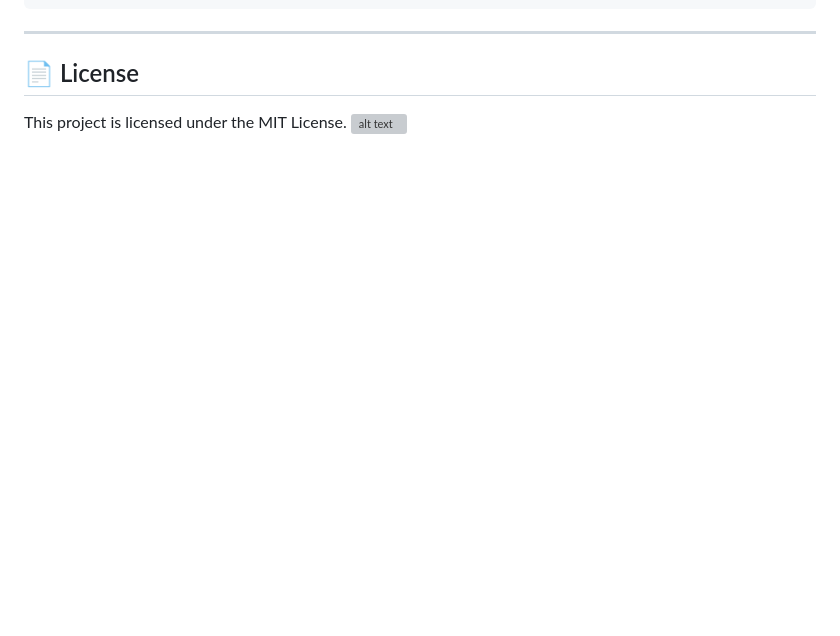
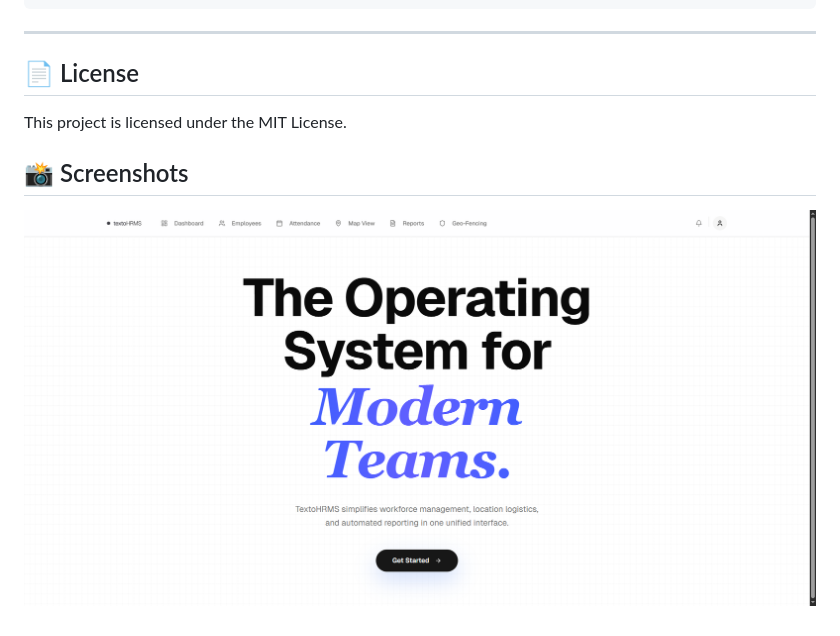
Before and after one commit to samcasmmm/texto-assesment, a Markdown page: README.md, the part around the change. GitHub-like rendering; blank space fills up the shorter version; grey boxes are pictures that could not be loaded.

Commit message:
adding ss

```diff
--- a/README.md
+++ b/README.md
@@ -91,4 +91,7 @@ npx expo start
 ## 📄 License
 
 This project is licensed under the MIT License.
-![alt text](image.png)
+
+## 📸 Screenshots
+
+![Login Screen](docs/screenshot/image.png)
```
